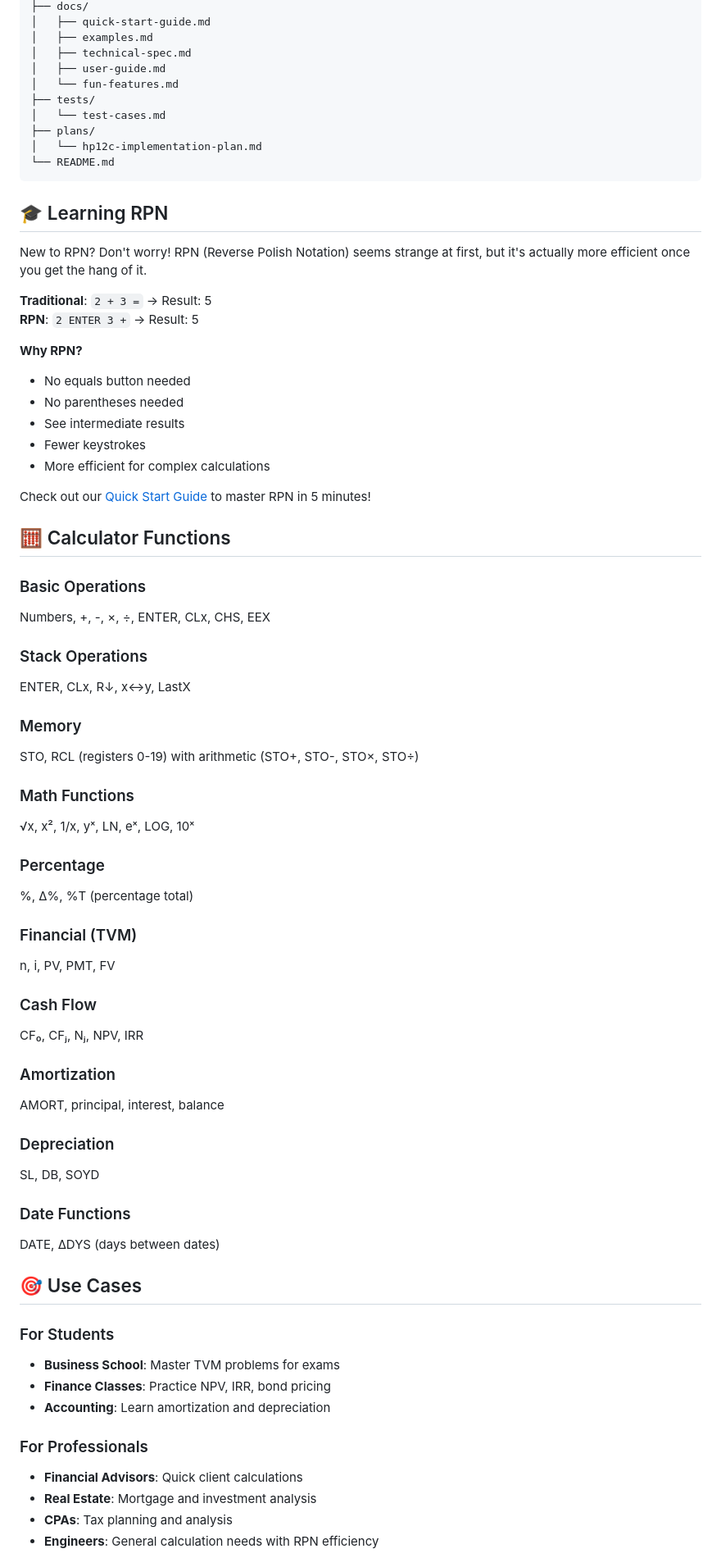
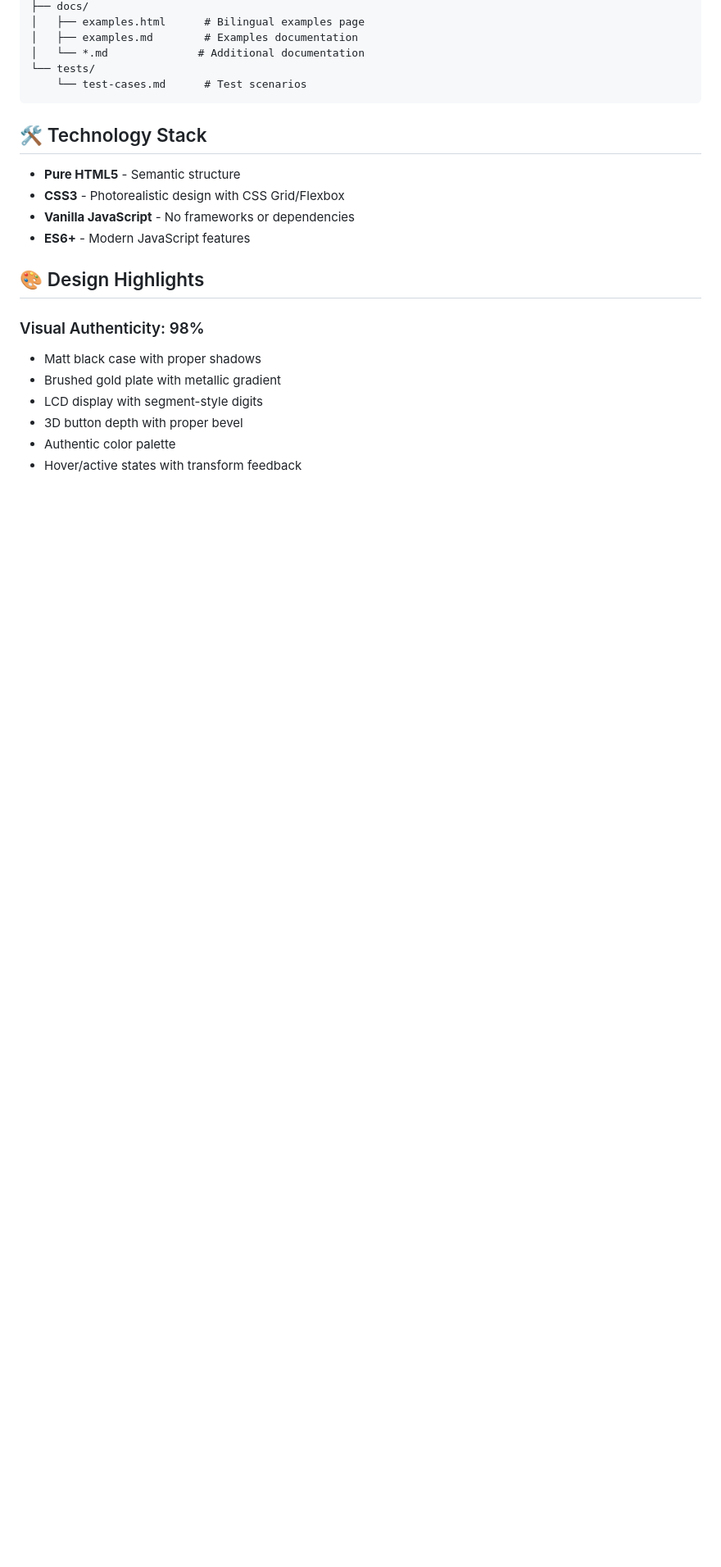
Before and after one commit to apezoo/hp-12c, a Markdown page: README.md, the part around one of its changes. Shown at 82% size. Drawn GitHub-style; blank space fills up the shorter version.

````diff
--- a/README.md
+++ b/README.md
@@ -145,74 +111,25 @@ HP-12C/
 ├── docs/
-│   ├── quick-start-guide.md
-│   ├── examples.md
-│   ├── technical-spec.md
-│   ├── user-guide.md
-│   └── fun-features.md
-├── tests/
-│   └── test-cases.md
-├── plans/
-│   └── hp12c-implementation-plan.md
-└── README.md
+│   ├── examples.html      # Bilingual examples page
+│   ├── examples.md        # Examples documentation
+│   └── *.md              # Additional documentation
+└── tests/
+    └── test-cases.md      # Test scenarios
 ```
 
-## 🎓 Learning RPN
+## 🛠️ Technology Stack
 
-New to RPN? Don't worry! RPN (Reverse Polish Notation) seems strange at first, but it's actually more efficient once you get the hang of it.
+- **Pure HTML5** - Semantic structure
+- **CSS3** - Photorealistic design with CSS Grid/Flexbox
+- **Vanilla JavaScript** - No frameworks or dependencies
+- **ES6+** - Modern JavaScript features
 
-**Traditional**: `2 + 3 =` → Result: 5
-**RPN**: `2 ENTER 3 +` → Result: 5
+## 🎨 Design Highlights
 
-**Why RPN?**
-- No equals button needed
-- No parentheses needed
-- See intermediate results
-- Fewer keystrokes
-- More efficient for complex calculations
+### Visual Authenticity: 98%
+- Matt black case with proper shadows
+- Brushed gold plate with metallic gradient
+- LCD display with segment-style digits
+- 3D button depth with proper bevel
+- Authentic color palette
+- Hover/active states with transform feedback
 
-Check out our [Quick Start Guide](docs/quick-start-guide.md) to master RPN in 5 minutes!
-
-## 🧮 Calculator Functions
-
-### Basic Operations
-Numbers, +, -, ×, ÷, ENTER, CLx, CHS, EEX
-
-### Stack Operations
-ENTER, CLx, R↓, x↔y, LastX
-
-### Memory
-STO, RCL (registers 0-19) with arithmetic (STO+, STO-, STO×, STO÷)
-
-### Math Functions
-√x, x², 1/x, yˣ, LN, eˣ, LOG, 10ˣ
-
-### Percentage
-%, Δ%, %T (percentage total)
-
-### Financial (TVM)
-n, i, PV, PMT, FV
-
-### Cash Flow
-CF₀, CFⱼ, Nⱼ, NPV, IRR
-
-### Amortization
-AMORT, principal, interest, balance
-
-### Depreciation
-SL, DB, SOYD
-
-### Date Functions
-DATE, ΔDYS (days between dates)
-
-## 🎯 Use Cases
-
-### For Students
-- **Business School**: Master TVM problems for exams
-- **Finance Classes**: Practice NPV, IRR, bond pricing
-- **Accounting**: Learn amortization and depreciation
-
-### For Professionals
-- **Financial Advisors**: Quick client calculations
-- **Real Estate**: Mortgage and investment analysis
-- **CPAs**: Tax planning and analysis
-- **Engineers**: General calculation needs with RPN efficiency
-
````
Also changed, not shown: other parts of README.md (+126 -223 lines).
